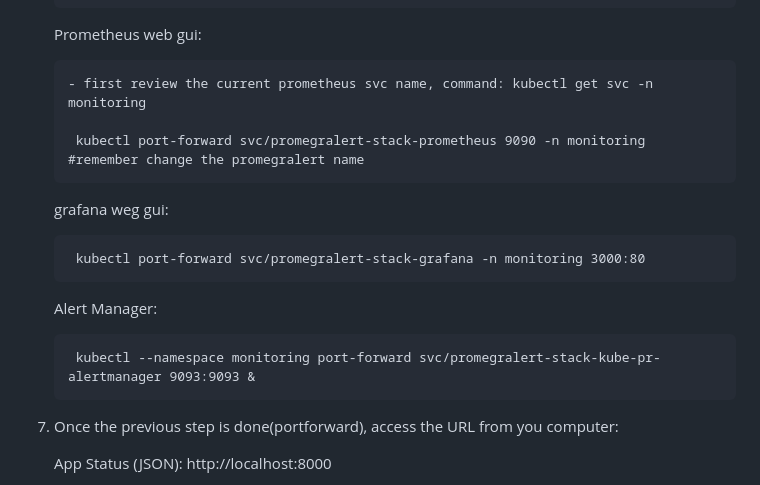
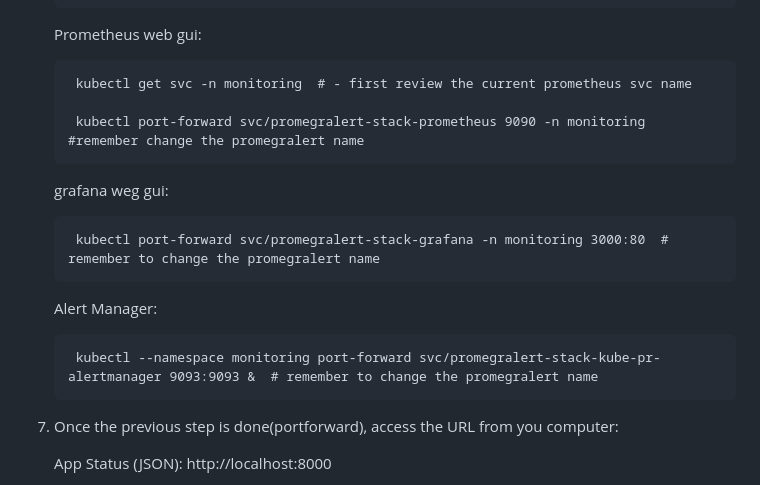
Before and after one commit to Luismd2025/MonitoringCPU-RAM-NET, a Markdown page: README.md, the part around the change. GitHub-like rendering.

```diff
--- a/README.md
+++ b/README.md
@@ -135,18 +135,18 @@ helm upgrade --install promegralert-stack prometheus-community/kube-prometheus-s
 
       Prometheus web gui:
 
-       - first review the current prometheus svc name, command: kubectl get svc -n monitoring
+        kubectl get svc -n monitoring  # - first review the current prometheus svc name
 
         kubectl port-forward svc/promegralert-stack-prometheus 9090 -n monitoring  #remember change the promegralert name
 
       grafana weg gui:
 
-        kubectl port-forward svc/promegralert-stack-grafana -n monitoring 3000:80
+        kubectl port-forward svc/promegralert-stack-grafana -n monitoring 3000:80  # remember to change the promegralert name
 
 
       Alert Manager:
 
-        kubectl --namespace monitoring port-forward svc/promegralert-stack-kube-pr-alertmanager 9093:9093 &
+        kubectl --namespace monitoring port-forward svc/promegralert-stack-kube-pr-alertmanager 9093:9093 &  # remember to change the promegralert name
 
 
 
```
